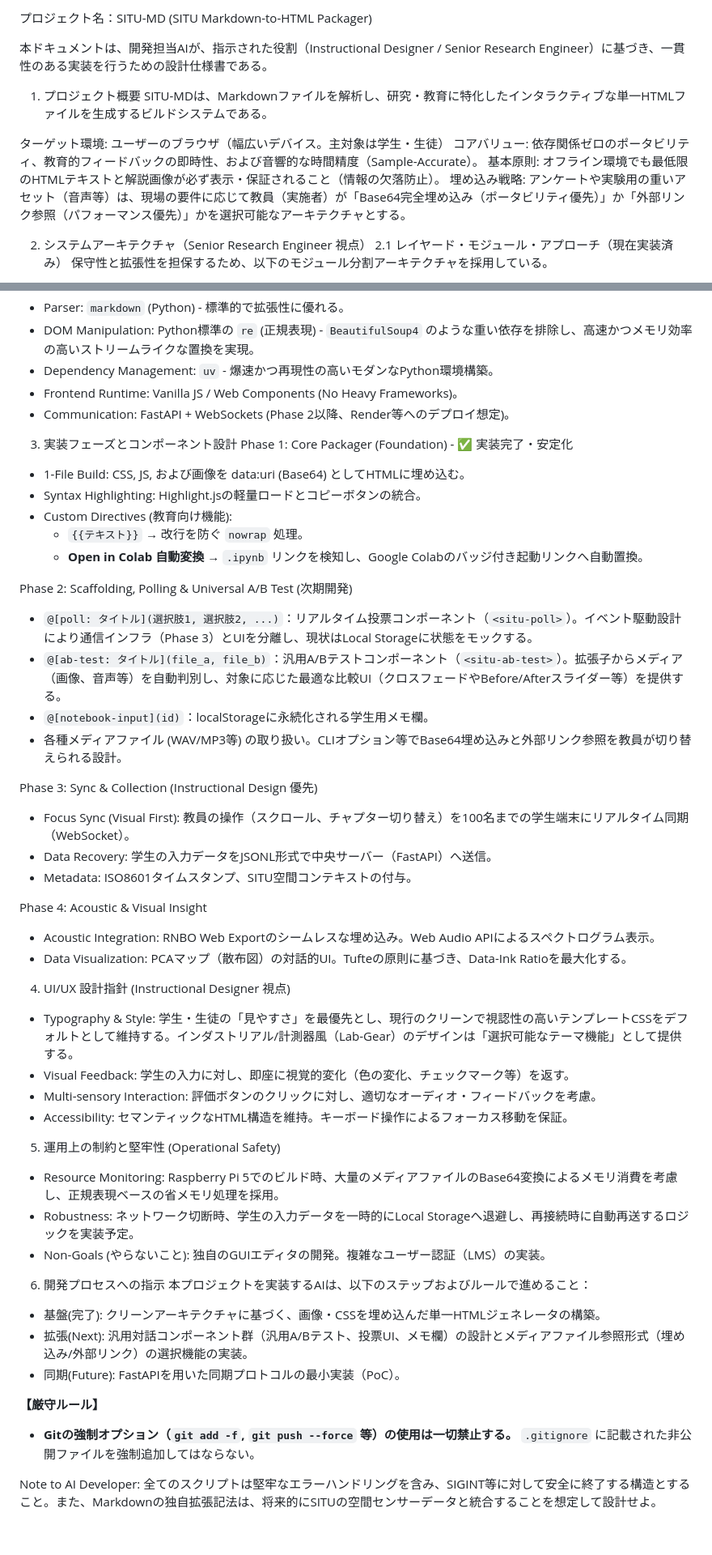
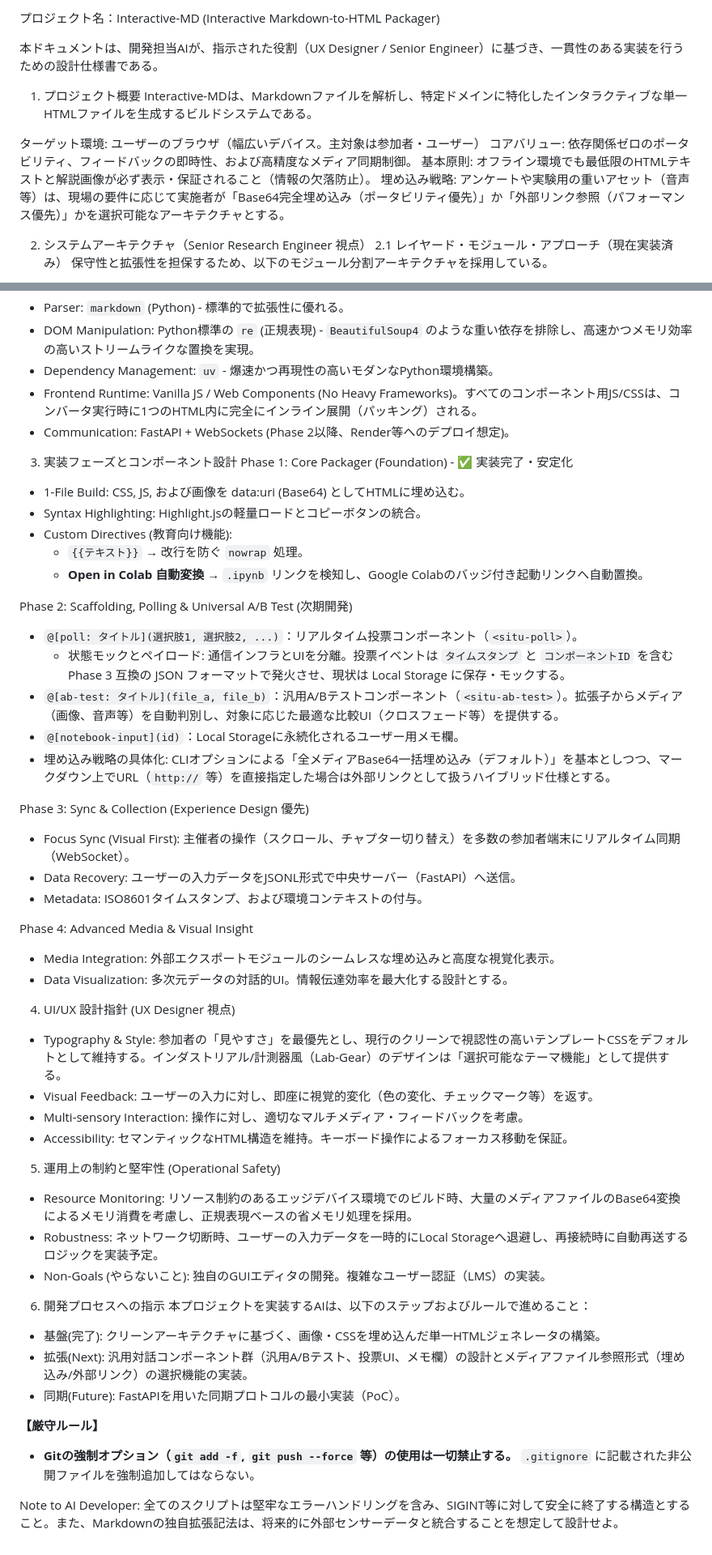
Before and after one commit to tngsk/markdown-to-html, a Markdown page: docs_internal/doc.md, 2 parts joined by grey strips. Shown at 81% size. GitHub-like rendering.

Commit message:
Docs(internal): Sanitize sensitive attributes, specific domains, and research context from specification

```diff
--- a/docs_internal/doc.md
+++ b/docs_internal/doc.md
@@ -1,14 +1,14 @@
-プロジェクト名：SITU-MD (SITU Markdown-to-HTML Packager)
+プロジェクト名：Interactive-MD (Interactive Markdown-to-HTML Packager)
 
-本ドキュメントは、開発担当AIが、指示された役割（Instructional Designer / Senior Research Engineer）に基づき、一貫性のある実装を行うための設計仕様書である。
+本ドキュメントは、開発担当AIが、指示された役割（UX Designer / Senior Engineer）に基づき、一貫性のある実装を行うための設計仕様書である。
 
 1. プロジェクト概要
-SITU-MDは、Markdownファイルを解析し、研究・教育に特化したインタラクティブな単一HTMLファイルを生成するビルドシステムである。
+Interactive-MDは、Markdownファイルを解析し、特定ドメインに特化したインタラクティブな単一HTMLファイルを生成するビルドシステムである。
 
-ターゲット環境: ユーザーのブラウザ（幅広いデバイス。主対象は学生・生徒）
-コアバリュー: 依存関係ゼロのポータビリティ、教育的フィードバックの即時性、および音響的な時間精度（Sample-Accurate）。
+ターゲット環境: ユーザーのブラウザ（幅広いデバイス。主対象は参加者・ユーザー）
+コアバリュー: 依存関係ゼロのポータビリティ、フィードバックの即時性、および高精度なメディア同期制御。
 基本原則: オフライン環境でも最低限のHTMLテキストと解説画像が必ず表示・保証されること（情報の欠落防止）。
-埋め込み戦略: アンケートや実験用の重いアセット（音声等）は、現場の要件に応じて教員（実施者）が「Base64完全埋め込み（ポータビリティ優先）」か「外部リンク参照（パフォーマンス優先）」かを選択可能なアーキテクチャとする。
+埋め込み戦略: アンケートや実験用の重いアセット（音声等）は、現場の要件に応じて実施者が「Base64完全埋め込み（ポータビリティ優先）」か「外部リンク参照（パフォーマンス優先）」かを選択可能なアーキテクチャとする。
 
 2. システムアーキテクチャ（Senior Research Engineer 視点）
 2.1 レイヤード・モジュール・アプローチ（現在実装済み）
@@ -22,7 +22,7 @@ SITU-MDは、Markdownファイルを解析し、研究・教育に特化した
 - Parser: `markdown` (Python) - 標準的で拡張性に優れる。
 - DOM Manipulation: Python標準の `re` (正規表現) - `BeautifulSoup4` のような重い依存を排除し、高速かつメモリ効率の高いストリームライクな置換を実現。
 - Dependency Management: `uv` - 爆速かつ再現性の高いモダンなPython環境構築。
-- Frontend Runtime: Vanilla JS / Web Components (No Heavy Frameworks)。
+- Frontend Runtime: Vanilla JS / Web Components (No Heavy Frameworks)。すべてのコンポーネント用JS/CSSは、コンバータ実行時に1つのHTML内に完全にインライン展開（パッキング）される。
 - Communication: FastAPI + WebSockets (Phase 2以降、Render等へのデプロイ想定)。
 
 3. 実装フェーズとコンポーネント設計
@@ -34,29 +34,30 @@ Phase 1: Core Packager (Foundation) - ✅ 実装完了・安定化
   - **Open in Colab 自動変換** → `.ipynb` リンクを検知し、Google Colabのバッジ付き起動リンクへ自動置換。
 
 Phase 2: Scaffolding, Polling & Universal A/B Test (次期開発)
-- `@[poll: タイトル](選択肢1, 選択肢2, ...)`：リアルタイム投票コンポーネント（`<situ-poll>`）。イベント駆動設計により通信インフラ（Phase 3）とUIを分離し、現状はLocal Storageに状態をモックする。
-- `@[ab-test: タイトル](file_a, file_b)`：汎用A/Bテストコンポーネント（`<situ-ab-test>`）。拡張子からメディア（画像、音声等）を自動判別し、対象に応じた最適な比較UI（クロスフェードやBefore/Afterスライダー等）を提供する。
-- `@[notebook-input](id)`：localStorageに永続化される学生用メモ欄。
-- 各種メディアファイル (WAV/MP3等) の取り扱い。CLIオプション等でBase64埋め込みと外部リンク参照を教員が切り替えられる設計。
+- `@[poll: タイトル](選択肢1, 選択肢2, ...)`：リアルタイム投票コンポーネント（`<situ-poll>`）。
+  - 状態モックとペイロード: 通信インフラとUIを分離。投票イベントは `タイムスタンプ` と `コンポーネントID` を含む Phase 3 互換の JSON フォーマットで発火させ、現状は Local Storage に保存・モックする。
+- `@[ab-test: タイトル](file_a, file_b)`：汎用A/Bテストコンポーネント（`<situ-ab-test>`）。拡張子からメディア（画像、音声等）を自動判別し、対象に応じた最適な比較UI（クロスフェード等）を提供する。
+- `@[notebook-input](id)`：Local Storageに永続化されるユーザー用メモ欄。
+- 埋め込み戦略の具体化: CLIオプションによる「全メディアBase64一括埋め込み（デフォルト）」を基本としつつ、マークダウン上でURL（`http://` 等）を直接指定した場合は外部リンクとして扱うハイブリッド仕様とする。
 
-Phase 3: Sync & Collection (Instructional Design 優先)
-- Focus Sync (Visual First): 教員の操作（スクロール、チャプター切り替え）を100名までの学生端末にリアルタイム同期（WebSocket）。
-- Data Recovery: 学生の入力データをJSONL形式で中央サーバー（FastAPI）へ送信。
-- Metadata: ISO8601タイムスタンプ、SITU空間コンテキストの付与。
+Phase 3: Sync & Collection (Experience Design 優先)
+- Focus Sync (Visual First): 主催者の操作（スクロール、チャプター切り替え）を多数の参加者端末にリアルタイム同期（WebSocket）。
+- Data Recovery: ユーザーの入力データをJSONL形式で中央サーバー（FastAPI）へ送信。
+- Metadata: ISO8601タイムスタンプ、および環境コンテキストの付与。
 
-Phase 4: Acoustic & Visual Insight
-- Acoustic Integration: RNBO Web Exportのシームレスな埋め込み。Web Audio APIによるスペクトログラム表示。
-- Data Visualization: PCAマップ（散布図）の対話的UI。Tufteの原則に基づき、Data-Ink Ratioを最大化する。
+Phase 4: Advanced Media & Visual Insight
+- Media Integration: 外部エクスポートモジュールのシームレスな埋め込みと高度な視覚化表示。
+- Data Visualization: 多次元データの対話的UI。情報伝達効率を最大化する設計とする。
 
-4. UI/UX 設計指針 (Instructional Designer 視点)
-- Typography & Style: 学生・生徒の「見やすさ」を最優先とし、現行のクリーンで視認性の高いテンプレートCSSをデフォルトとして維持する。インダストリアル/計測器風（Lab-Gear）のデザインは「選択可能なテーマ機能」として提供する。
-- Visual Feedback: 学生の入力に対し、即座に視覚的変化（色の変化、チェックマーク等）を返す。
-- Multi-sensory Interaction: 評価ボタンのクリックに対し、適切なオーディオ・フィードバックを考慮。
+4. UI/UX 設計指針 (UX Designer 視点)
+- Typography & Style: 参加者の「見やすさ」を最優先とし、現行のクリーンで視認性の高いテンプレートCSSをデフォルトとして維持する。インダストリアル/計測器風（Lab-Gear）のデザインは「選択可能なテーマ機能」として提供する。
+- Visual Feedback: ユーザーの入力に対し、即座に視覚的変化（色の変化、チェックマーク等）を返す。
+- Multi-sensory Interaction: 操作に対し、適切なマルチメディア・フィードバックを考慮。
 - Accessibility: セマンティックなHTML構造を維持。キーボード操作によるフォーカス移動を保証。
 
 5. 運用上の制約と堅牢性 (Operational Safety)
-- Resource Monitoring: Raspberry Pi 5でのビルド時、大量のメディアファイルのBase64変換によるメモリ消費を考慮し、正規表現ベースの省メモリ処理を採用。
-- Robustness: ネットワーク切断時、学生の入力データを一時的にLocal Storageへ退避し、再接続時に自動再送するロジックを実装予定。
+- Resource Monitoring: リソース制約のあるエッジデバイス環境でのビルド時、大量のメディアファイルのBase64変換によるメモリ消費を考慮し、正規表現ベースの省メモリ処理を採用。
+- Robustness: ネットワーク切断時、ユーザーの入力データを一時的にLocal Storageへ退避し、再接続時に自動再送するロジックを実装予定。
 - Non-Goals (やらないこと): 独自のGUIエディタの開発。複雑なユーザー認証（LMS）の実装。
 
 6. 開発プロセスへの指示
@@ -68,4 +69,4 @@ Phase 4: Acoustic & Visual Insight
 **【厳守ルール】**
 - **Gitの強制オプション（`git add -f`, `git push --force` 等）の使用は一切禁止する。** `.gitignore` に記載された非公開ファイルを強制追加してはならない。
 
-Note to AI Developer: 全てのスクリプトは堅牢なエラーハンドリングを含み、SIGINT等に対して安全に終了する構造とすること。また、Markdownの独自拡張記法は、将来的にSITUの空間センサーデータと統合することを想定して設計せよ。
+Note to AI Developer: 全てのスクリプトは堅牢なエラーハンドリングを含み、SIGINT等に対して安全に終了する構造とすること。また、Markdownの独自拡張記法は、将来的に外部センサーデータと統合することを想定して設計せよ。
```
